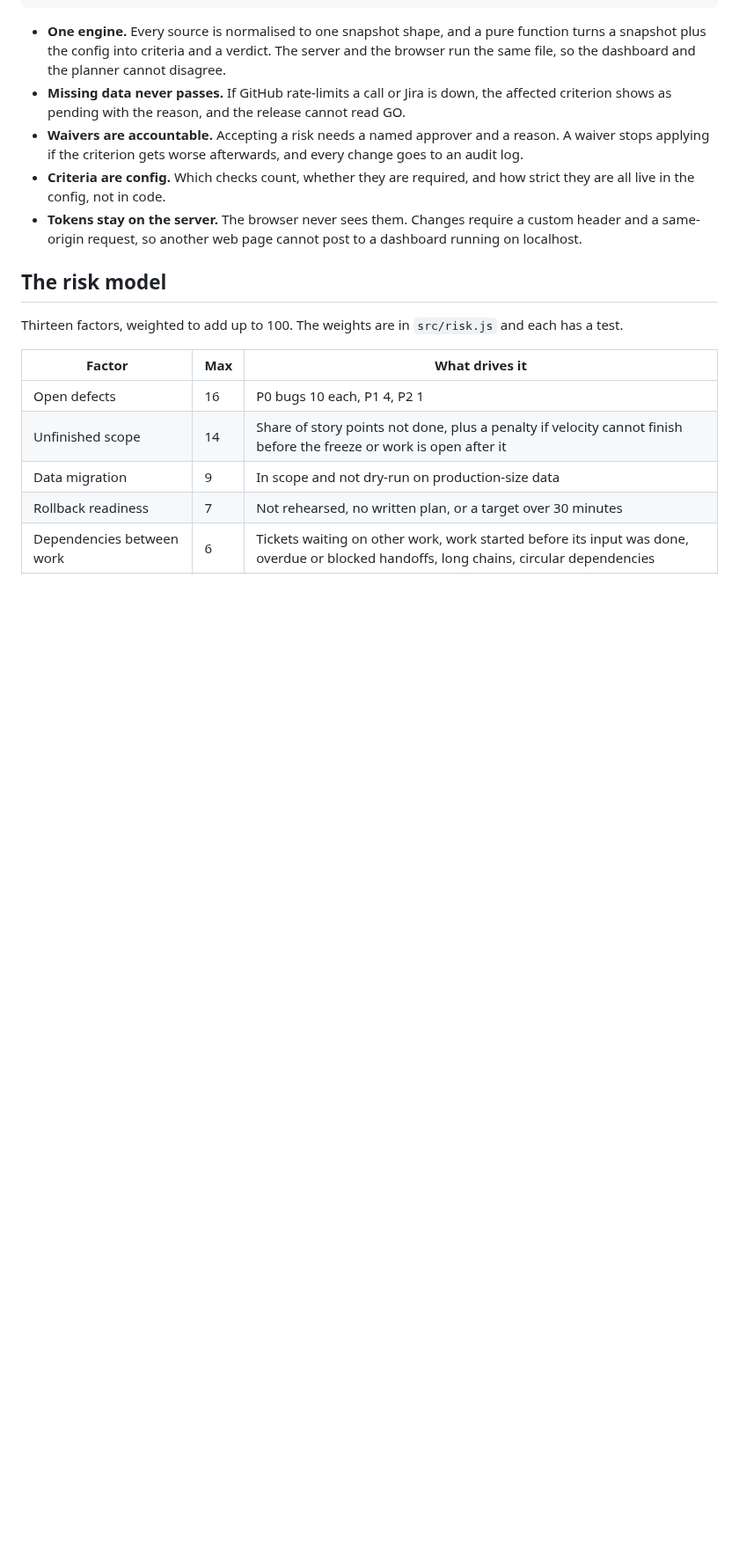
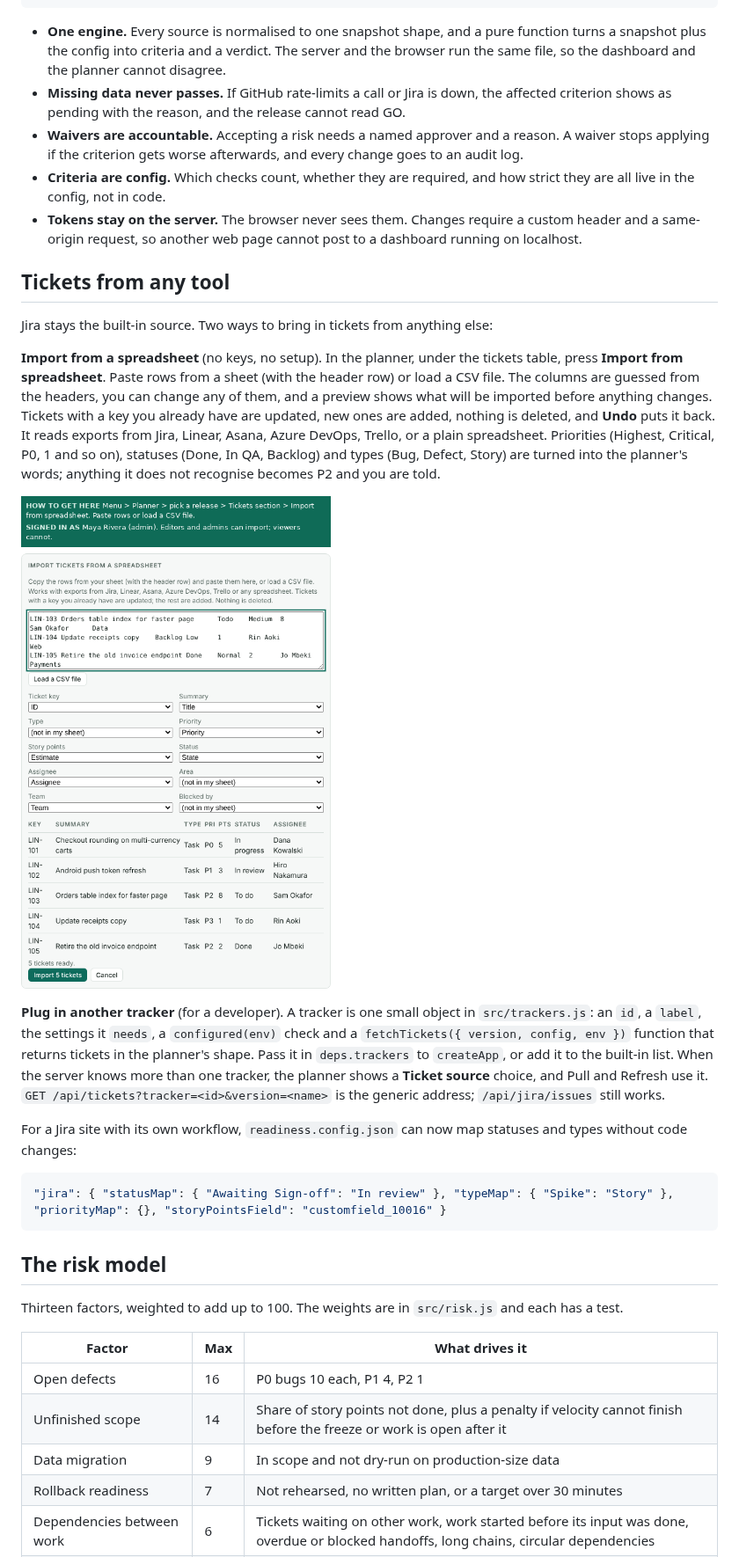
Before and after one commit to moeramen112/releasedoclogin, a Markdown page: README.md, the part around one of its changes. Shown at 88% size. Rendered like a GitHub page; pictures changed too: docs/import-tickets.png (added); blank space fills up the shorter version.

````diff
--- a/README.md
+++ b/README.md
@@ -411,6 +411,22 @@ Form ───┘   (one shape)  (pure)                         planner, brief,
 - **Criteria are config.** Which checks count, whether they are required, and how strict they are all live in the config, not in code.
 - **Tokens stay on the server.** The browser never sees them. Changes require a custom header and a same-origin request, so another web page cannot post to a dashboard running on localhost.
 
+## Tickets from any tool
+
+Jira stays the built-in source. Two ways to bring in tickets from anything else:
+
+**Import from a spreadsheet** (no keys, no setup). In the planner, under the tickets table, press **Import from spreadsheet**. Paste rows from a sheet (with the header row) or load a CSV file. The columns are guessed from the headers, you can change any of them, and a preview shows what will be imported before anything changes. Tickets with a key you already have are updated, new ones are added, nothing is deleted, and **Undo** puts it back. It reads exports from Jira, Linear, Asana, Azure DevOps, Trello, or a plain spreadsheet. Priorities (Highest, Critical, P0, 1 and so on), statuses (Done, In QA, Backlog) and types (Bug, Defect, Story) are turned into the planner's words; anything it does not recognise becomes P2 and you are told.
+
+![Import tickets from a spreadsheet: pick the columns, preview, then import](docs/import-tickets.png)
+
+**Plug in another tracker** (for a developer). A tracker is one small object in `src/trackers.js`: an `id`, a `label`, the settings it `needs`, a `configured(env)` check and a `fetchTickets({ version, config, env })` function that returns tickets in the planner's shape. Pass it in `deps.trackers` to `createApp`, or add it to the built-in list. When the server knows more than one tracker, the planner shows a **Ticket source** choice, and Pull and Refresh use it. `GET /api/tickets?tracker=<id>&version=<name>` is the generic address; `/api/jira/issues` still works.
+
+For a Jira site with its own workflow, `readiness.config.json` can now map statuses and types without code changes:
+
+```json
+"jira": { "statusMap": { "Awaiting Sign-off": "In review" }, "typeMap": { "Spike": "Story" }, "priorityMap": {}, "storyPointsField": "customfield_10016" }
+```
+
 ## The risk model
 
 Thirteen factors, weighted to add up to 100. The weights are in `src/risk.js` and each has a test.
````
Also changed, not shown: other parts of README.md (+4 -2 lines), 14 other files.
